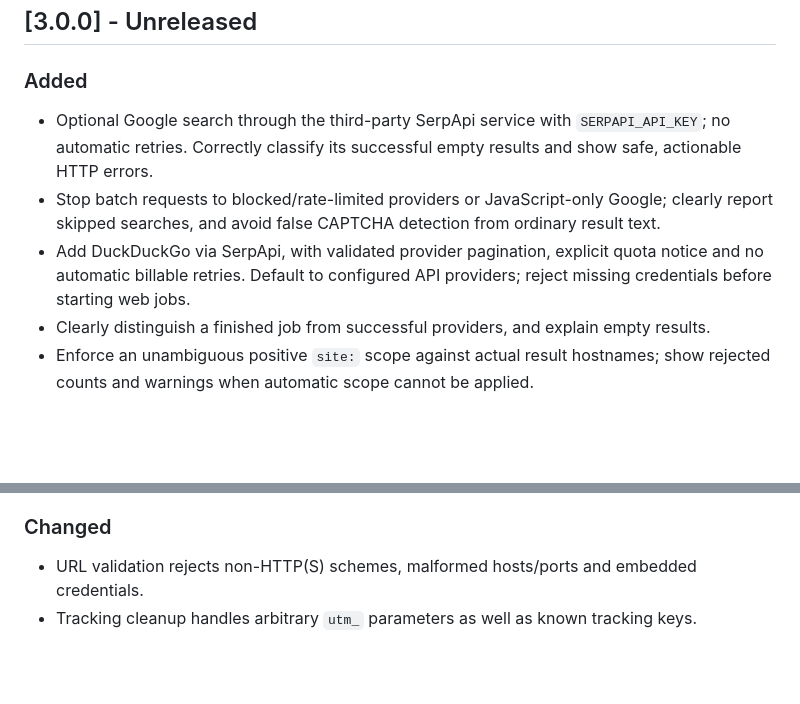
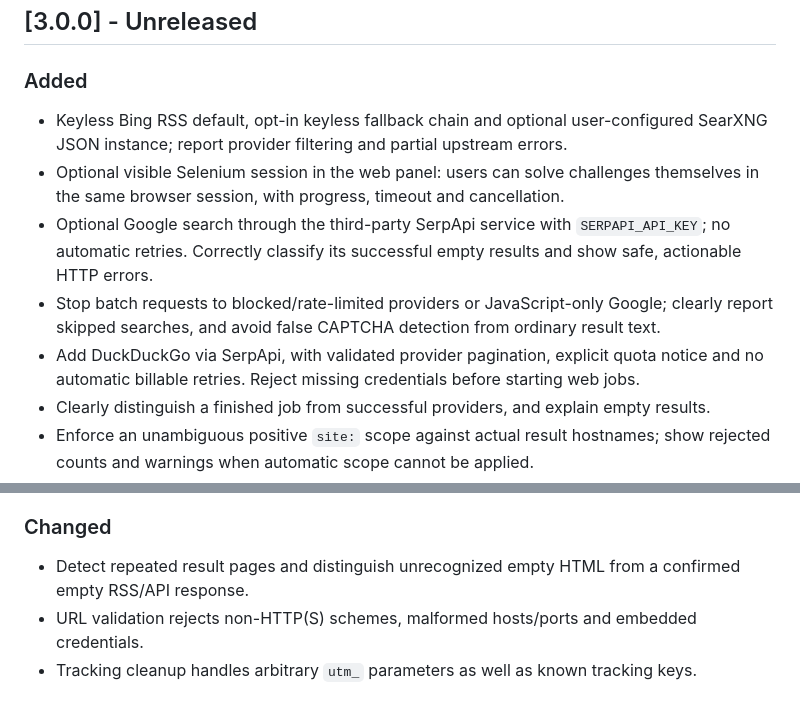
Before and after one commit to MRvirusIR/Dork-Scraper, a Markdown page: CHANGELOG.md, 2 parts joined by grey strips. Rendered like a GitHub page; blank space fills up the shorter version.

```diff
--- a/CHANGELOG.md
+++ b/CHANGELOG.md
@@ -6,9 +6,11 @@ This project adheres to [Semantic Versioning](https://semver.org/).
 ## [3.0.0] - Unreleased
 
 ### Added
+- Keyless Bing RSS default, opt-in keyless fallback chain and optional user-configured SearXNG JSON instance; report provider filtering and partial upstream errors.
+- Optional visible Selenium session in the web panel: users can solve challenges themselves in the same browser session, with progress, timeout and cancellation.
 - Optional Google search through the third-party SerpApi service with `SERPAPI_API_KEY`; no automatic retries. Correctly classify its successful empty results and show safe, actionable HTTP errors.
 - Stop batch requests to blocked/rate-limited providers or JavaScript-only Google; clearly report skipped searches, and avoid false CAPTCHA detection from ordinary result text.
-- Add DuckDuckGo via SerpApi, with validated provider pagination, explicit quota notice and no automatic billable retries. Default to configured API providers; reject missing credentials before starting web jobs.
+- Add DuckDuckGo via SerpApi, with validated provider pagination, explicit quota notice and no automatic billable retries. Reject missing credentials before starting web jobs.
 - Clearly distinguish a finished job from successful providers, and explain empty results.
 - Enforce an unambiguous positive `site:` scope against actual result hostnames; show rejected counts and warnings when automatic scope cannot be applied.
 - Enforce a single simple `inurl:"?key="` as an exact URL substring and report removed counts.
@@ -22,6 +24,7 @@ This project adheres to [Semantic Versioning](https://semver.org/).
 - Automated tests for the workspace API, safety checks, job lifecycle and Brave provider.
 
 ### Changed
+- Detect repeated result pages and distinguish unrecognized empty HTML from a confirmed empty RSS/API response.
 - URL validation rejects non-HTTP(S) schemes, malformed hosts/ports and embedded credentials.
 - Tracking cleanup handles arbitrary `utm_` parameters as well as known tracking keys.
 
```
Also changed, not shown: README.md (+19 -3 lines).
